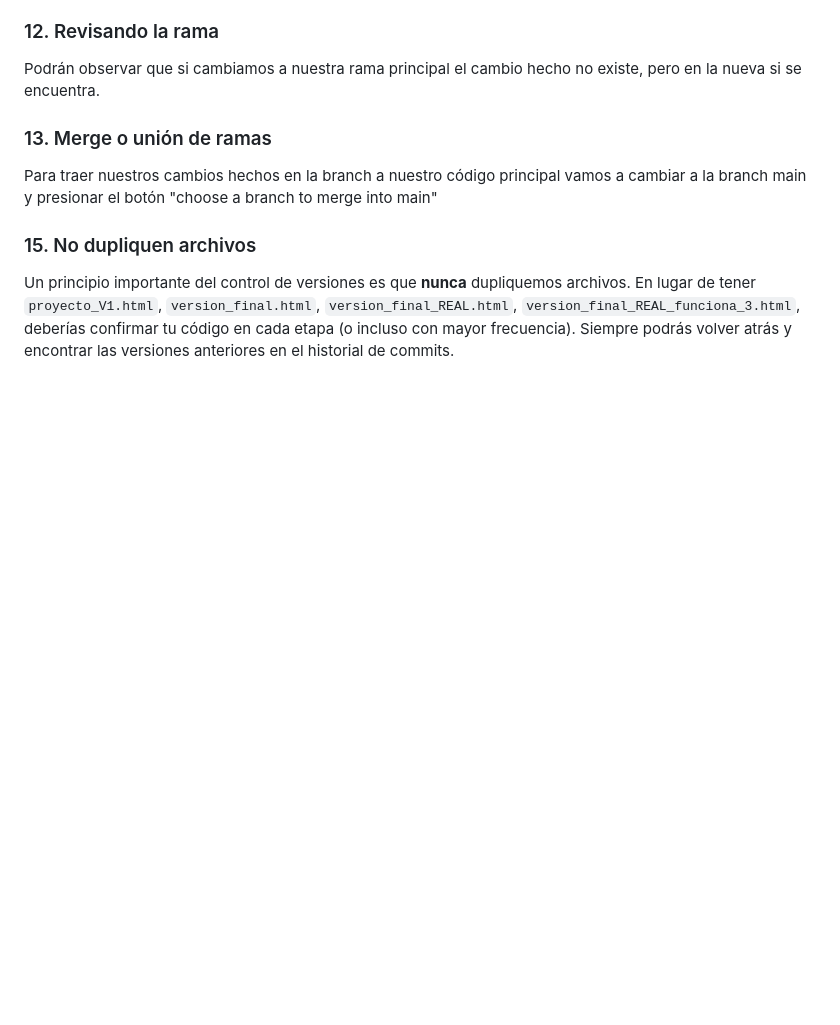
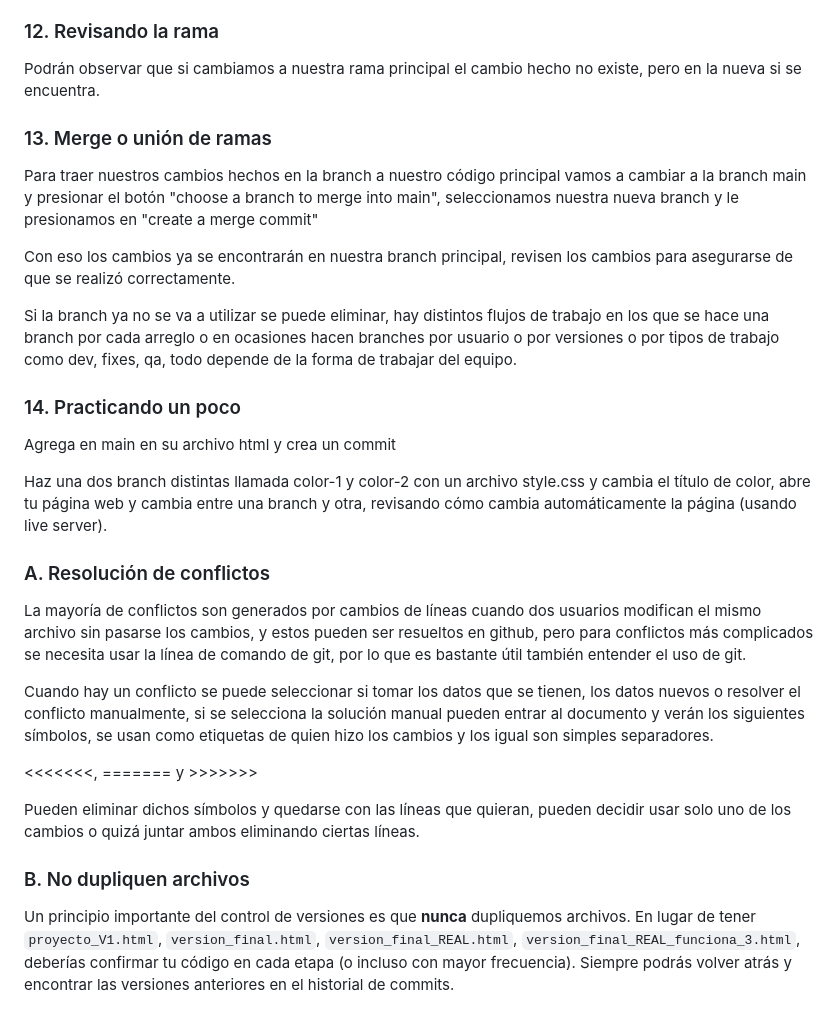
Before and after one commit to trelert/GithubPractice, a Markdown page: README.md, the part around the change. GitHub-like rendering; blank space fills up the shorter version.

Commit message:
Appendix

```diff
--- a/README.md
+++ b/README.md
@@ -151,8 +151,29 @@ Podrán observar que si cambiamos a nuestra rama principal el cambio hecho no ex
 
 ### 13. Merge o unión de ramas
 
-Para traer nuestros cambios hechos en la branch a nuestro código principal vamos a cambiar a la branch main y presionar el botón "choose a branch to merge into main"
+Para traer nuestros cambios hechos en la branch a nuestro código principal vamos a cambiar a la branch main y presionar el botón "choose a branch to merge into main", seleccionamos nuestra nueva branch y le presionamos en "create a merge commit"
 
-### 15. No dupliquen archivos
+Con eso los cambios ya se encontrarán en nuestra branch principal, revisen los cambios para asegurarse de que se realizó correctamente.
+
+Si la branch ya no se va a utilizar se puede eliminar, hay distintos flujos de trabajo en los que se hace una branch por cada arreglo o en ocasiones hacen branches por usuario o por versiones o por tipos de trabajo como dev, fixes, qa, todo depende de la forma de trabajar del equipo.
+
+### 14. Practicando un poco
+
+Agrega en main en su archivo html y crea un commit
+<link rel="stylesheet" href="style.css" />
+
+Haz una dos branch distintas llamada color-1 y color-2 con un archivo style.css y cambia el título de color, abre tu página web y cambia entre una branch y otra, revisando cómo cambia automáticamente la página (usando live server).
+
+### A. Resolución de conflictos
+
+La mayoría de conflictos son generados por cambios de líneas cuando dos usuarios modifican el mismo archivo sin pasarse los cambios, y estos pueden ser resueltos en github, pero para conflictos más complicados se necesita usar la línea de comando de git, por lo que es bastante útil también entender el uso de git.
+
+Cuando hay un conflicto se puede seleccionar si tomar los datos que se tienen, los datos nuevos o resolver el conflicto manualmente, si se selecciona la solución manual pueden entrar al documento y verán los siguientes símbolos, se usan como etiquetas de quien hizo los cambios y los igual son simples separadores.
+
+<<<<<<<, ======= y >>>>>>>
+
+Pueden eliminar dichos símbolos y quedarse con las líneas que quieran, pueden decidir usar solo uno de los cambios o quizá juntar ambos eliminando ciertas líneas.
+
+### B. No dupliquen archivos
 
 Un principio importante del control de versiones es que **nunca** dupliquemos archivos. En lugar de tener `proyecto_V1.html`, `version_final.html`, `version_final_REAL.html`, `version_final_REAL_funciona_3.html`, deberías confirmar tu código en cada etapa (o incluso con mayor frecuencia). Siempre podrás volver atrás y encontrar las versiones anteriores en el historial de commits.
```
